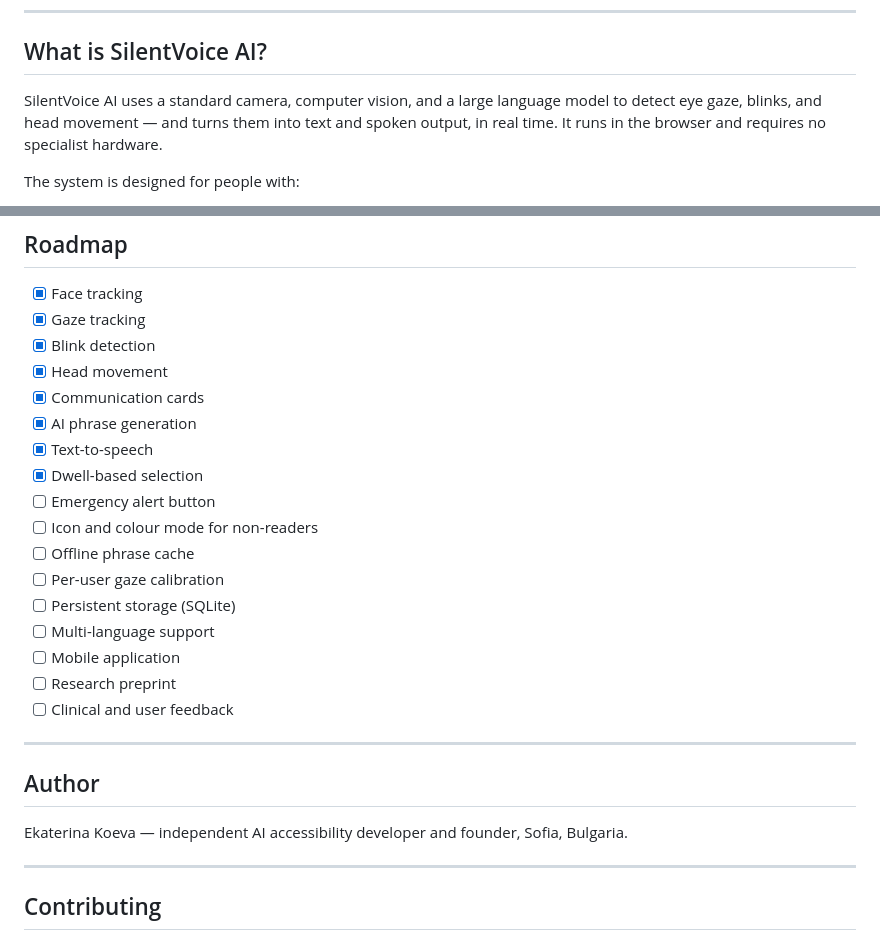
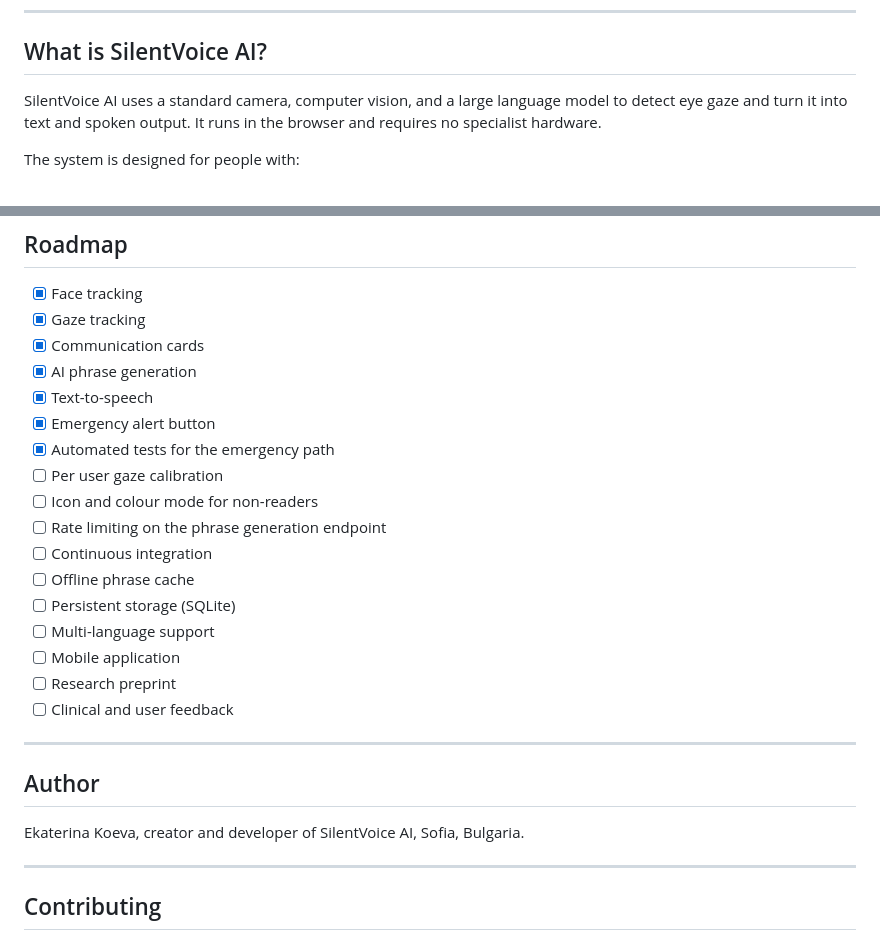
Before and after one commit to ekaterina-koeva/silentvoice-ai, a Markdown page: README.md, 2 parts joined by grey strips. GitHub-like rendering.

```diff
--- a/README.md
+++ b/README.md
@@ -8,7 +8,7 @@
 
 ## What is SilentVoice AI?
 
-SilentVoice AI uses a standard camera, computer vision, and a large language model to detect eye gaze, blinks, and head movement — and turns them into text and spoken output, in real time. It runs in the browser and requires no specialist hardware.
+SilentVoice AI uses a standard camera, computer vision, and a large language model to detect eye gaze and turn it into text and spoken output. It runs in the browser and requires no specialist hardware.
 
 The system is designed for people with:
 
@@ -128,16 +140,16 @@ language therapist.
 
 - [x] Face tracking
 - [x] Gaze tracking
-- [x] Blink detection
-- [x] Head movement
 - [x] Communication cards
 - [x] AI phrase generation
 - [x] Text-to-speech
-- [x] Dwell-based selection
-- [ ] Emergency alert button
+- [x] Emergency alert button
+- [x] Automated tests for the emergency path
+- [ ] Per user gaze calibration
 - [ ] Icon and colour mode for non-readers
+- [ ] Rate limiting on the phrase generation endpoint
+- [ ] Continuous integration
 - [ ] Offline phrase cache
-- [ ] Per-user gaze calibration
 - [ ] Persistent storage (SQLite)
 - [ ] Multi-language support
 - [ ] Mobile application
@@ -148,7 +160,7 @@ language therapist.
 
 ## Author
 
-Ekaterina Koeva — independent AI accessibility developer and founder, Sofia, Bulgaria.
+Ekaterina Koeva, creator and developer of SilentVoice AI, Sofia, Bulgaria.
 
 ---
 
```
Also changed, not shown: other parts of README.md (+32 -20 lines).
